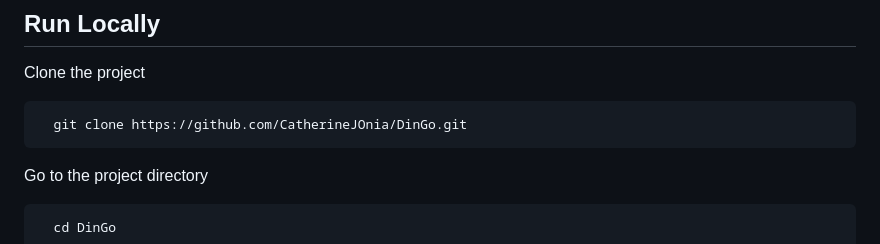
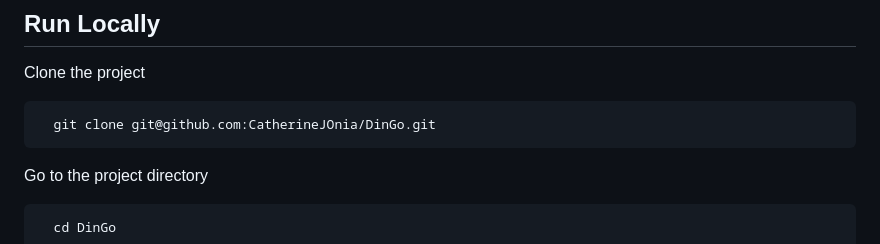
Before and after one commit to CatherineJOnia/DinGo, a Markdown page: README.md, the part around the change. Rendered like a GitHub page.

````diff
--- a/README.md
+++ b/README.md
@@ -70,7 +70,7 @@ Log in as an admin
 Clone the project
 
 ```bash
-  git clone https://github.com/CatherineJOnia/DinGo.git
+  git clone git@github.com:CatherineJOnia/DinGo.git
 ```
 
 Go to the project directory
````
